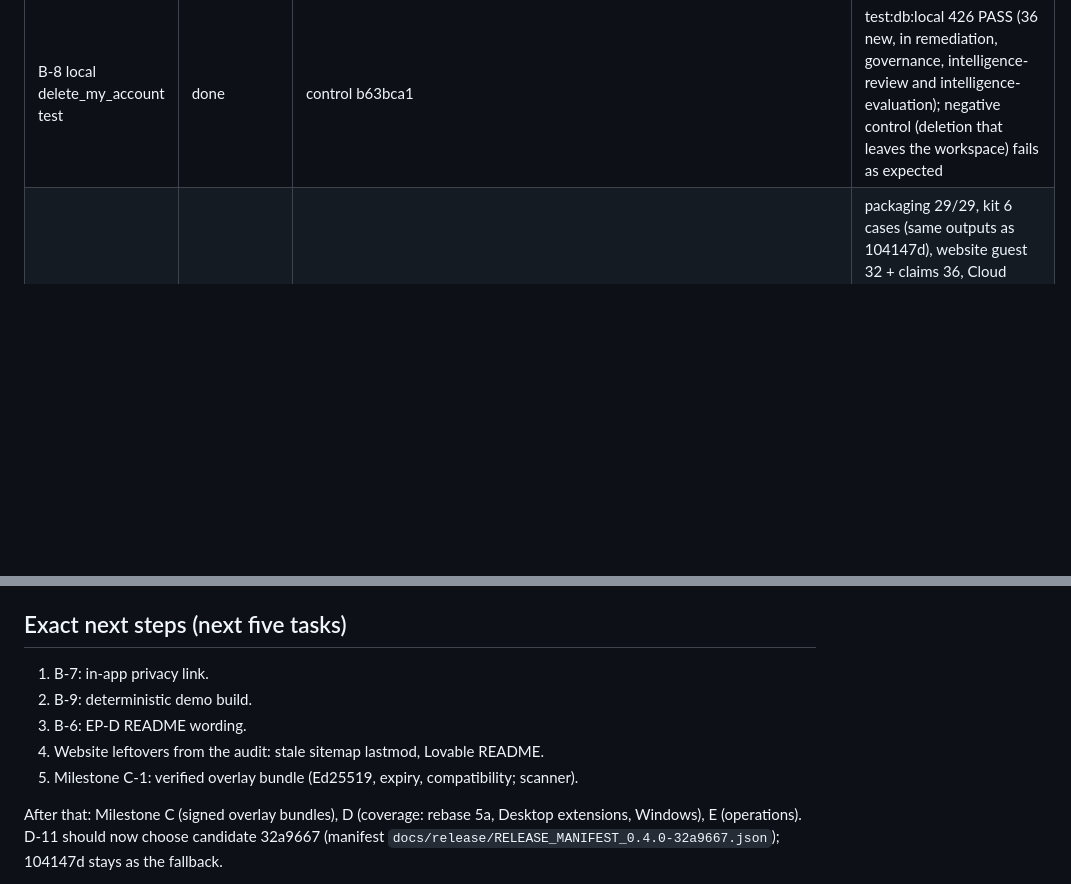
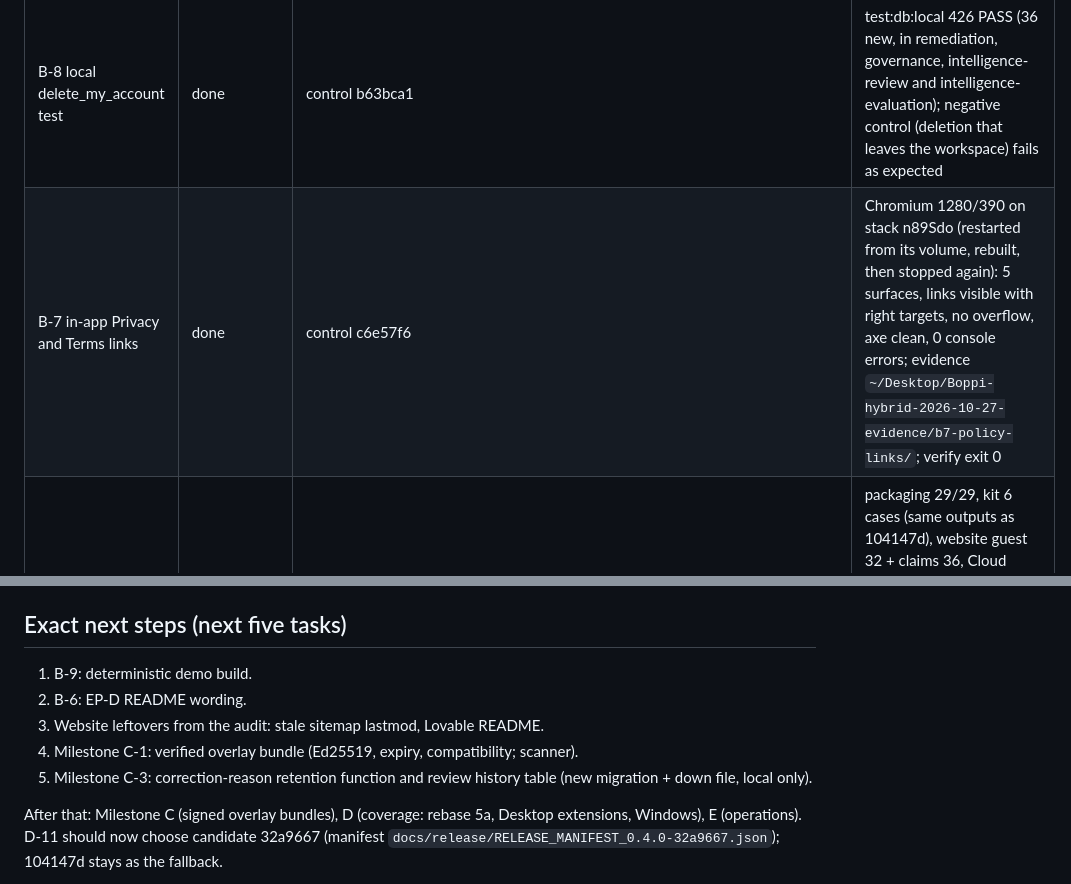
Before and after one commit to Memanzur/boppi-scan, a Markdown page: BOPPI_NEXT_SESSION.md, 2 parts joined by grey strips. Drawn GitHub-style; blank space fills up the shorter version.

Commit message:
Mirror checkpoint: B-7 done
Co-Authored-By: Claude Opus 5.5 <noreply@anthropic.com>

```diff
--- a/BOPPI_NEXT_SESSION.md
+++ b/BOPPI_NEXT_SESSION.md
@@ -44,6 +44,7 @@ The Desktop paths are links into `~/Desktop/Boppi Workspace/Worktrees/` (folders
 | B-3 Intelligence label vocabulary | done | control 608b29e | verify:intelligence 8 (new parity test: every label is an engine permission category and fits the intake constraint), verify exit 0. Added run_shell_commands, execute_code, read_files, write_files, call_external_api, browse_internet; no migration |
 | B-4/B-5 website copy, privacy draft, security headers | done (draft; publish is a founder call) | website 49aa147 | build + lint (same 7 warnings); under the vercel.json headers via `scripts/serve-with-headers.mjs`: guest 32, 10-25 claims 36, new `docs/release/evidence-2026-10-27-b4/check.cjs` 26; negative control: inline script, external fetch, framing all blocked. Untracked `undefined/` in the website repo is screenshot output from a 10-25 claims run without an out dir (22:48); left untouched |
 | B-8 local delete_my_account test | done | control b63bca1 | test:db:local 426 PASS (36 new, in remediation, governance, intelligence-review and intelligence-evaluation); negative control (deletion that leaves the workspace) fails as expected |
+| B-7 in-app Privacy and Terms links | done | control c6e57f6 | Chromium 1280/390 on stack n89Sdo (restarted from its volume, rebuilt, then stopped again): 5 surfaces, links visible with right targets, no overflow, axe clean, 0 console errors; evidence `~/Desktop/Boppi-hybrid-2026-10-27-evidence/b7-policy-links/`; verify exit 0 |
 | Candidate 0.4.0-32a9667 | done | candidate `~/Desktop/Boppi-candidate-0.4.0-32a9667` (read-only, sha256 1def0c21d7f397f93731afb0927beb195e3bbd147fa06ea40ad99c5d95b14ed3); demos website 89fd4e6, Cloud 8cc5131; manifest 3792103 | packaging 29/29, kit 6 cases (same outputs as 104147d), website guest 32 + claims 36, Cloud guest 16, manifest verifier 28. Docker stack n89Sdo (22:30-22:57): exact-tarball beta journey 27, remediation routes 63, real-CLI connector journey 31, browser remediation drive 59 steps. Logs in `~/Desktop/Boppi-hybrid-2026-10-27-evidence/candidate-32a9667/` |
 
 ## Recovered after the 2026-10-27 ~21:49 restart
@@ -58,11 +59,11 @@ Nothing. Stack `/tmp/boppi-beta-local.n89Sdo` is stopped (volume kept) and port
 
 ## Exact next steps (next five tasks)
 
-1. B-7: in-app privacy link.
-2. B-9: deterministic demo build.
-3. B-6: EP-D README wording.
-4. Website leftovers from the audit: stale sitemap lastmod, Lovable README.
-5. Milestone C-1: verified overlay bundle (Ed25519, expiry, compatibility; scanner).
+1. B-9: deterministic demo build.
+2. B-6: EP-D README wording.
+3. Website leftovers from the audit: stale sitemap lastmod, Lovable README.
+4. Milestone C-1: verified overlay bundle (Ed25519, expiry, compatibility; scanner).
+5. Milestone C-3: correction-reason retention function and review history table (new migration + down file, local only).
 
 After that: Milestone C (signed overlay bundles), D (coverage: rebase 5a, Desktop extensions, Windows), E (operations). D-11 should now choose candidate 32a9667 (manifest `docs/release/RELEASE_MANIFEST_0.4.0-32a9667.json`); 104147d stays as the fallback.
 
```
Also changed, not shown: other parts of BOPPI_NEXT_SESSION.md (+1 -1 lines).
